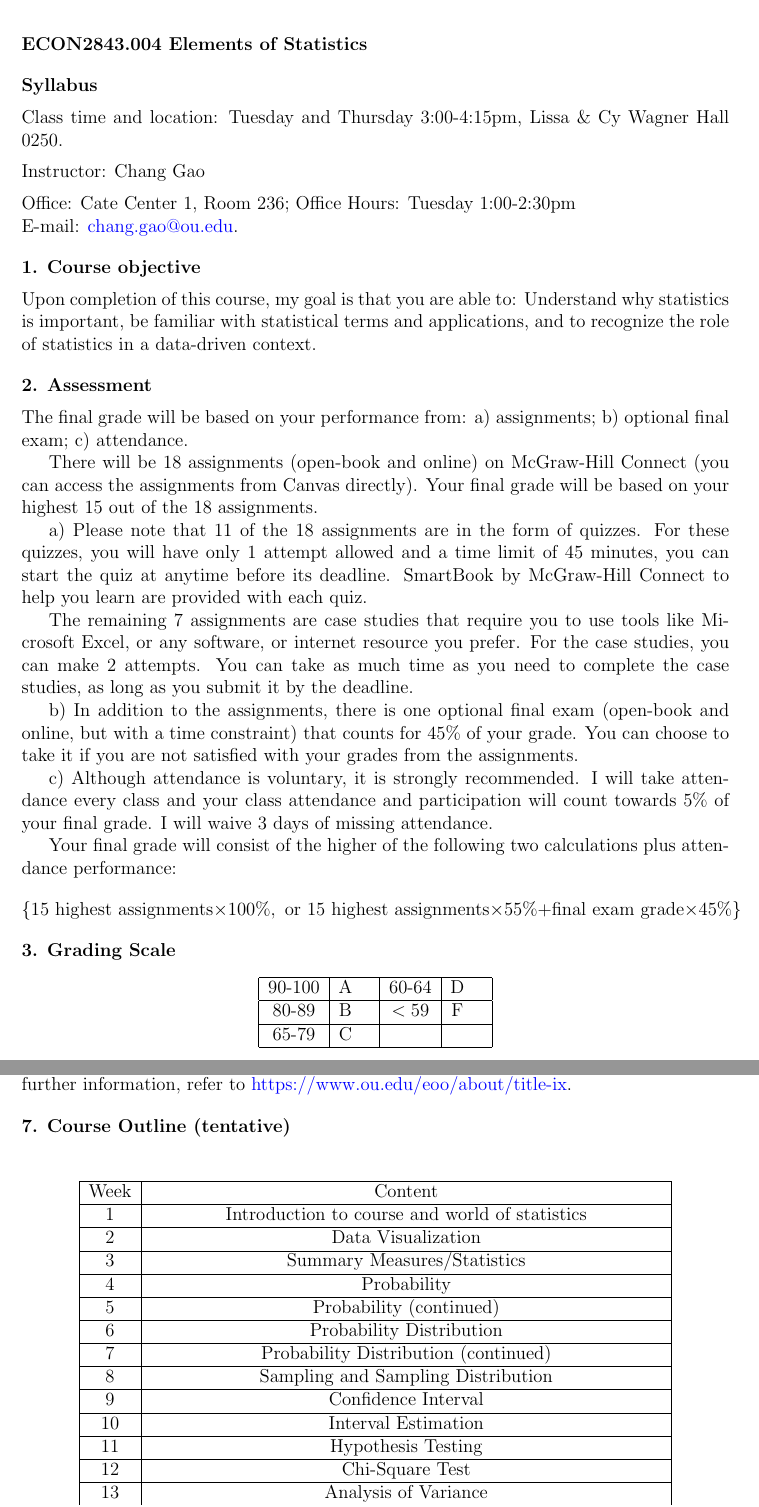
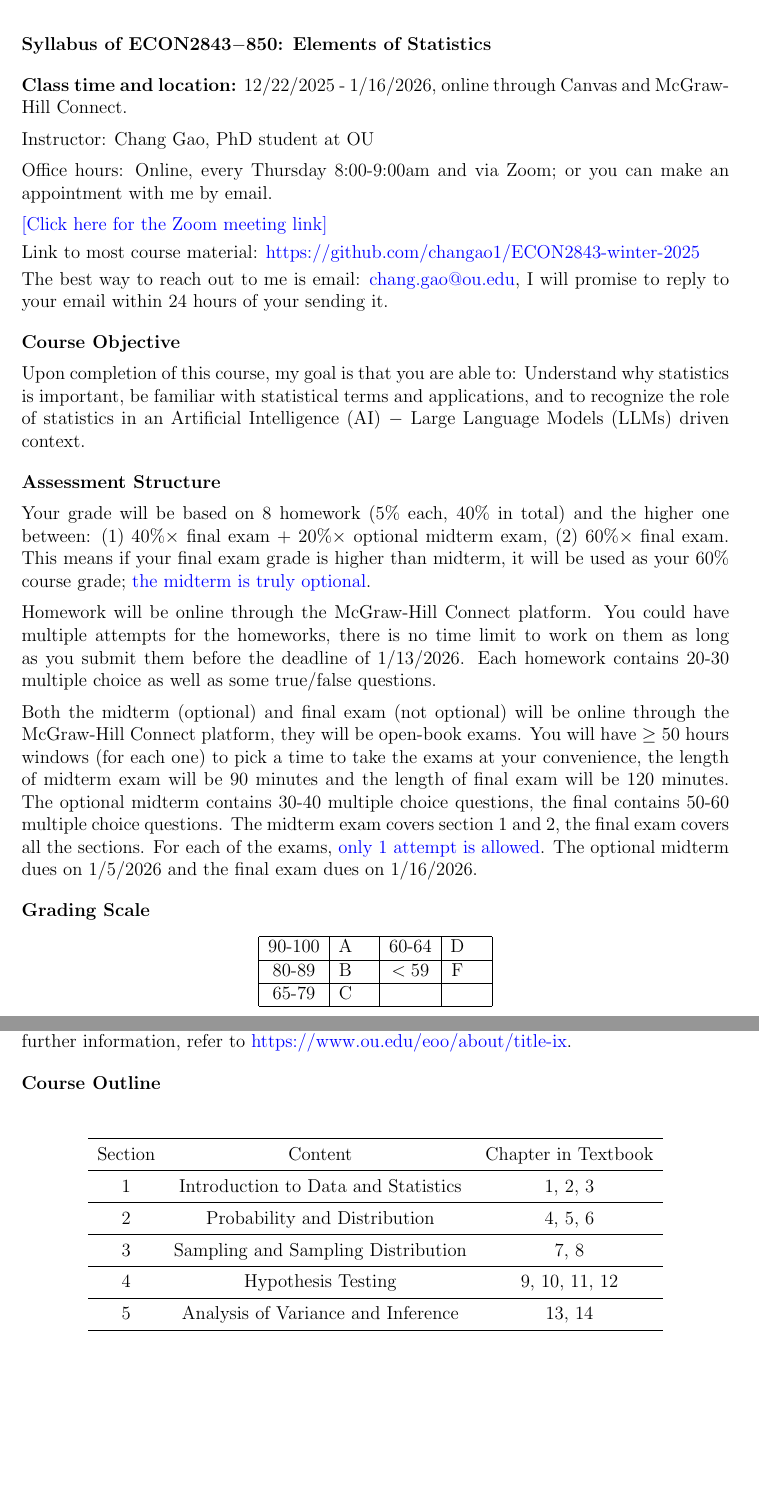
Before and after one commit to changao1/ECON2843-winter-2025, a LaTeX document (Syllabus/Syllabus.tex): two parts of pages 1 and 2 of 2, joined at a grey line, cut so that both start at the same text, the shorter picture padded with empty space. Compiled offline with pdfLaTeX.

Commit message:
Update ECON2843 syllabus for Winter 2025-2026
Revised Syllabus/Syllabus.tex and Syllabus/Syllabus.pdf to reflect updated course details for ECON2843-850: Elements of Statistics, including new dates, assessment structure, grading policy, course outline, and instructor information. Removed the old Syllabus.tex for ECON1113-850.

```diff
--- a/Syllabus/Syllabus.tex
+++ b/Syllabus/Syllabus.tex
@@ -2,6 +2,7 @@
 \usepackage[left=1.1in,top=0.8in,right=1.1in,bottom=0.9in]{geometry}
 \usepackage{amsmath,amssymb,mathtools}
 \usepackage{fancyhdr}
+\usepackage{booktabs}
 %\usepackage{graphicx}
 %\usepackage{ctex}
 %\usepackage{braket}
@@ -19,31 +20,21 @@
 %\rhead{Chang Gao}
 \cfoot{\thepage}
 \begin{document}
-\noindent{\bf ECON2843.004 Elements of Statistics}\bigskip\\
-\noindent{\bf Syllabus}\medskip\\
-\noindent Class time and location: Tuesday and Thursday 3:00-4:15pm, Lissa \& Cy Wagner Hall 0250.\medskip\\
-\noindent Instructor: Chang Gao\medskip\\
-\noindent Office: Cate Center 1, Room 236; Office Hours: Tuesday 1:00-2:30pm\\
-\noindent E-mail: \href{mailto:chang.gao@ou.edu}{chang.gao@ou.edu}.\bigskip\\
-{\bf 1. Course objective}\medskip\\
-Upon completion of this course, my goal is that you are able to: Understand why statistics is important, be familiar with statistical terms and applications, and to recognize the role of statistics in a data-driven context.\bigskip\\
-\noindent {\bf 2. Assessment}\medskip\\
-The final grade will be based on your performance from: a) assignments; b) optional final exam; c) attendance.
-
-There will be 18 assignments (open-book and online) on McGraw-Hill Connect (you can access the assignments from Canvas directly). Your final grade will be based on your highest 15 out of the 18 assignments.
-
-a) Please note that 11 of the 18 assignments are in the form of quizzes. For these quizzes, you will have only 1 attempt allowed and a time limit of 45 minutes, you can start the quiz at anytime before its deadline. SmartBook by McGraw-Hill Connect to help you learn are provided with each quiz.
-
-The remaining 7 assignments are case studies that require you to use tools like Microsoft Excel, or any software, or internet resource you prefer. For the case studies, you can make 2 attempts. You can take as much time as you need to complete the case studies, as long as you submit it by the deadline.
-
-b) In addition to the assignments, there is one optional final exam (open-book and online, but with a time constraint) that counts for 45\% of your grade. You can choose to take it if you are not satisfied with your grades from the assignments.
-
-c) Although attendance is voluntary, it is strongly recommended. I will take attendance every class and your class attendance and participation will count towards 5\% of your final grade. I will waive 3 days of missing attendance.
-
-Your final grade will consist of the higher of the following two calculations plus attendance performance:
-$$\{\text{15 highest assignments}\times100\%,\text{ or 15 highest assignments}\times55\%+\text{final exam grade}\times45\%\}$$
-
-\noindent {\bf 3. Grading Scale}
+	\noindent{\bf Syllabus of ECON2843$-$850: Elements of Statistics}\bigskip\\
+	\noindent {\bf Class time and location:} 12/22/2025 - 1/16/2026, online through Canvas and McGraw-Hill Connect.\medskip\\
+	\noindent Instructor: Chang Gao, PhD student at OU\medskip\\
+	\noindent Office hours: Online, every Thursday 8:00-9:00am and via Zoom; or you can make an appointment with me by email.\medskip\\
+	\href{https://oklahoma.zoom.us/j/94343208280?pwd=BgRpuId5QMit0InqpbYnbpCEPlXtNO.1
+	}{[Click here for the Zoom meeting link]}\smallskip\\
+	\noindent Link to most course material: \href{https://github.com/changao1/ECON2843-winter-2025}{https://github.com/changao1/ECON2843-winter-2025}\smallskip\\
+	\noindent The best way to reach out to me is email: \href{mailto:chang.gao@ou.edu}{chang.gao@ou.edu}, I will promise to reply to your email within 24 hours of your sending it.\bigskip\\
+	{\bf Course Objective}\medskip\\
+	Upon completion of this course, my goal is that you are able to: Understand why statistics is important, be familiar with statistical terms and applications, and to recognize the role of statistics in an Artificial Intelligence (AI) $-$ Large Language Models (LLMs) driven context.\bigskip\\
+	\noindent {\bf Assessment Structure}\medskip\\
+	Your grade will be based on 8 homework (5\% each, 40\% in total) and the higher one between: (1) $40\%\times$  final exam $+$ $20\%\times$ optional midterm exam, (2) $60\%\times$ final exam. This means if your final exam grade is higher than midterm, it will be used as your $60\%$ course grade; {\color{blue}the midterm is truly optional}.\medskip\\
+	Homework will be online through the McGraw-Hill Connect platform. You could have multiple attempts for the homeworks, there is no time limit to work on them as long as you submit them before the deadline of 1/13/2026. Each homework contains 20-30 multiple choice as well as some true/false questions.\medskip\\
+	Both the midterm (optional) and final exam (not optional) will be online through the McGraw-Hill Connect platform, they will be open-book exams. You will have $\ge$ 50 hours windows (for each one) to pick a time to take the exams at your convenience, the length of midterm exam will be 90 minutes and the length of final exam will be 120 minutes. The optional midterm contains 30-40 multiple choice questions, the final contains 50-60 multiple choice questions. The midterm exam covers section 1 and 2, the final exam covers all the sections. For each of the exams, {\color{blue}only 1 attempt is allowed}. The optional midterm dues on 1/5/2026 and the final exam dues on 1/16/2026.\bigskip\\
+	\noindent {\bf Grading Scale}
 	\begin{center}
 		\begin{tabular}{|c|c|c|c|}
 			\hline
@@ -61,19 +52,17 @@ Cheating on assignments and exams, or plagiarizing (misrepresenting as one’s o
 	Title IX is a federal statute prohibiting sex discrimination. Gender cannot be a basis for a person’s exclusion from participation in, denial of benefits, or subjecting him or her to discrimination under any education program or activity, including employment. For further information, refer to \href{https://www.ou.edu/eoo/about/title-ix}{https://www.ou.edu/eoo/about/title-ix}.\bigskip\\
-\noindent {\bf7. Course Outline (tentative)}\medskip\\
+	\noindent {\bf Course Outline}\medskip\\
 	\begin{center}
-	\begin{tabular}{|c|c|}
-		\hline
-		Week&Content\\ \hline
-		1&Introduction to course and world of statistics\\ \hline
-		2&Data Visualization\\ \hline
-		3&Summary Measures/Statistics\\ \hline
-		4&Probability\\ \hline
-		5&Probability (continued)\\ \hline
-		6&Probability Distribution \\ \hline
-		7&Probability Distribution (continued)\\ \hline
-		8&Sampling and Sampling Distribution\\ \hline
-		9&Confidence Interval\\ \hline
-		10&Interval Estimation\\ \hline
-		11&Hypothesis Testing\\ \hline
-		12&Chi-Square Test\\ \hline
-		13&Analysis of Variance\\ \hline
+		\begin{tabular}{ccc}
+			\toprule
+			Section & Content&Chapter in Textbook\\
+			\midrule
+			1 & Introduction to Data and Statistics&1, 2, 3\\
+			\midrule
+			2 & Probability and Distribution&4, 5, 6\\
+			\midrule
+			3 & Sampling and Sampling Distribution&7, 8\\
+			\midrule
+			4 & Hypothesis Testing&9, 10, 11, 12\\
+			\midrule
+			5 & Analysis of Variance and Inference&13, 14\\
+			\bottomrule
```
Also changed, not shown: Syllabus.tex (deleted, +0 -68 lines), Syllabus/Syllabus.pdf, Syllabus/Syllabus.tex (13 more changed lines). Lines whose indentation alone changed are shown as unchanged.
